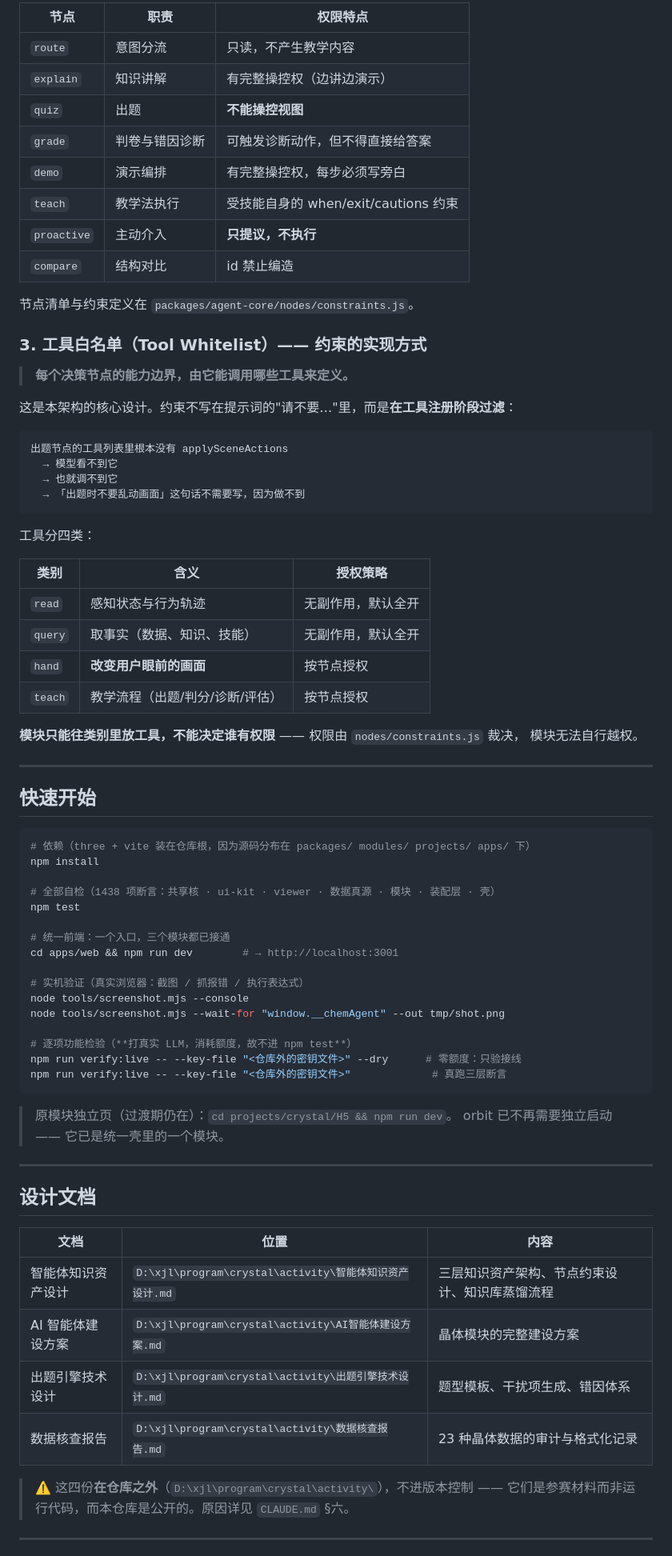
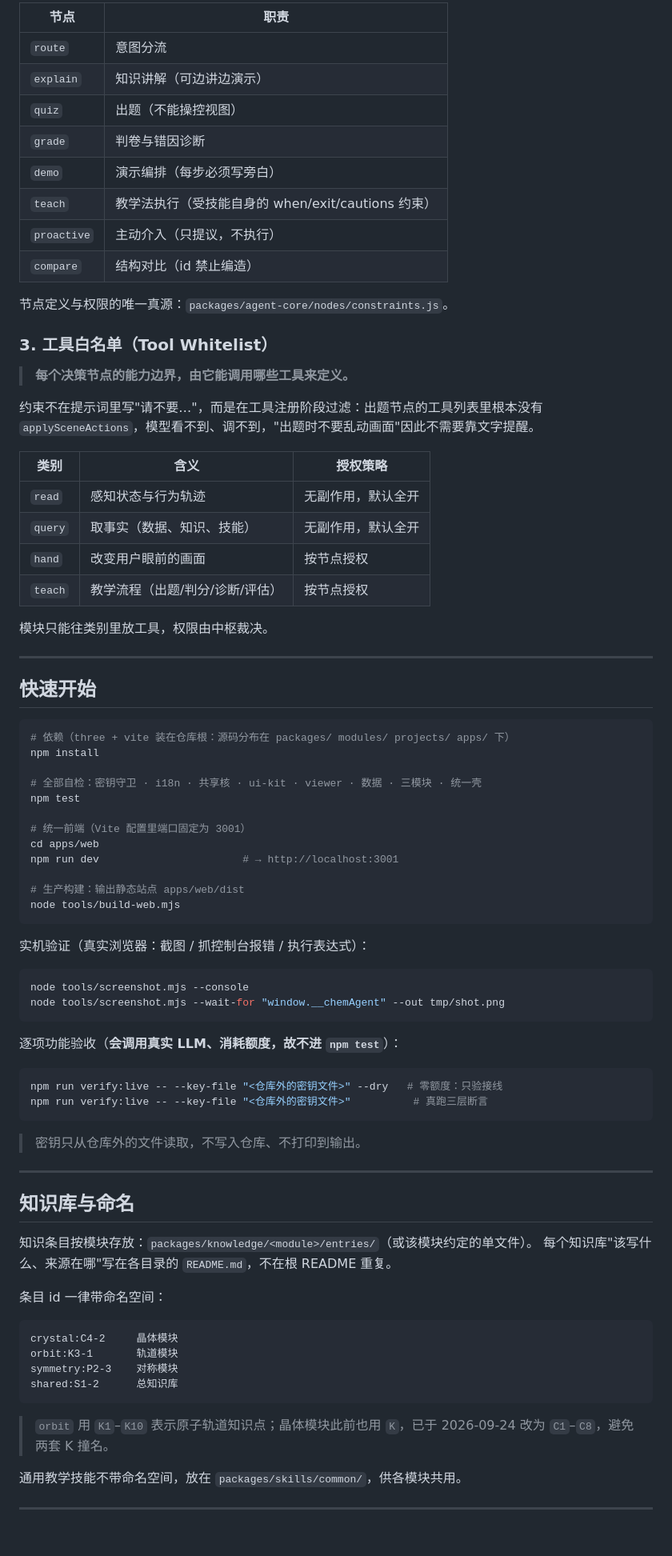
Before and after one commit to TungsticAcid/structchem-tutor, a Markdown page: README.md, the part around one of its changes. Shown at 80% size. Drawn GitHub-style; blank space fills up the shorter version.

````diff
--- a/README.md
+++ b/README.md
@@ -74,81 +79,88 @@ chem-agent/
 
-| 节点 | 职责 | 权限特点 |
-|---|---|---|
-| `route` | 意图分流 | 只读，不产生教学内容 |
-| `explain` | 知识讲解 | 有完整操控权（边讲边演示） |
-| `quiz` | 出题 | **不能操控视图** |
-| `grade` | 判卷与错因诊断 | 可触发诊断动作，但不得直接给答案 |
-| `demo` | 演示编排 | 有完整操控权，每步必须写旁白 |
-| `teach` | 教学法执行 | 受技能自身的 when/exit/cautions 约束 |
-| `proactive` | 主动介入 | **只提议，不执行** |
-| `compare` | 结构对比 | id 禁止编造 |
+| 节点 | 职责 |
+|---|---|
+| `route` | 意图分流 |
+| `explain` | 知识讲解（可边讲边演示） |
+| `quiz` | 出题（不能操控视图） |
+| `grade` | 判卷与错因诊断 |
+| `demo` | 演示编排（每步必须写旁白） |
+| `teach` | 教学法执行（受技能自身的 when/exit/cautions 约束） |
+| `proactive` | 主动介入（只提议，不执行） |
+| `compare` | 结构对比（id 禁止编造） |
 
-节点清单与约束定义在 `packages/agent-core/nodes/constraints.js`。
+节点定义与权限的唯一真源：`packages/agent-core/nodes/constraints.js`。
 
-### 3. 工具白名单（Tool Whitelist）—— 约束的实现方式
+### 3. 工具白名单（Tool Whitelist）
 
 > **每个决策节点的能力边界，由它能调用哪些工具来定义。**
 
-这是本架构的核心设计。约束不写在提示词的"请不要…"里，而是**在工具注册阶段过滤**：
-
-```
-出题节点的工具列表里根本没有 applySceneActions
-  → 模型看不到它
-  → 也就调不到它
-  → 「出题时不要乱动画面」这句话不需要写，因为做不到
-```
-
-工具分四类：
+约束不在提示词里写"请不要…"，而是在工具注册阶段过滤：出题节点的工具列表里根本没有
+`applySceneActions`，模型看不到、调不到，"出题时不要乱动画面"因此不需要靠文字提醒。
 
 | 类别 | 含义 | 授权策略 |
 |---|---|---|
 | `read` | 感知状态与行为轨迹 | 无副作用，默认全开 |
 | `query` | 取事实（数据、知识、技能） | 无副作用，默认全开 |
-| `hand` | **改变用户眼前的画面** | 按节点授权 |
+| `hand` | 改变用户眼前的画面 | 按节点授权 |
 | `teach` | 教学流程（出题/判分/诊断/评估） | 按节点授权 |
 
-**模块只能往类别里放工具，不能决定谁有权限** —— 权限由 `nodes/constraints.js` 裁决，
-模块无法自行越权。
+模块只能往类别里放工具，权限由中枢裁决。
 
 ---
 
 ## 快速开始
 
 ```bash
-# 依赖（three + vite 装在仓库根，因为源码分布在 packages/ modules/ projects/ apps/ 下）
+# 依赖（three + vite 装在仓库根：源码分布在 packages/ modules/ projects/ apps/ 下）
 npm install
 
-# 全部自检（1438 项断言：共享核 · ui-kit · viewer · 数据真源 · 模块 · 装配层 · 壳）
+# 全部自检：密钥守卫 · i18n · 共享核 · ui-kit · viewer · 数据 · 三模块 · 统一壳
 npm test
 
-# 统一前端：一个入口，三个模块都已接通
-cd apps/web && npm run dev        # → http://localhost:3001
+# 统一前端（Vite 配置里端口固定为 3001）
+cd apps/web
+npm run dev                       # → http://localhost:3001
 
-# 实机验证（真实浏览器：截图 / 抓报错 / 执行表达式）
+# 生产构建：输出静态站点 apps/web/dist
+node tools/build-web.mjs
+```
+
+实机验证（真实浏览器：截图 / 抓控制台报错 / 执行表达式）：
+
+```bash
 node tools/screenshot.mjs --console
 node tools/screenshot.mjs --wait-for "window.__chemAgent" --out tmp/shot.png
-
-# 逐项功能检验（**打真实 LLM，消耗额度，故不进 npm test**）
-npm run verify:live -- --key-file "<仓库外的密钥文件>" --dry      # 零额度：只验接线
-npm run verify:live -- --key-file "<仓库外的密钥文件>"             # 真跑三层断言
 ```
 
-> 原模块独立页（过渡期仍在）：`cd projects/crystal/H5 && npm run dev`。
-> orbit 已不再需要独立启动 —— 它已是统一壳里的一个模块。
+逐项功能验收（**会调用真实 LLM、消耗额度，故不进 `npm test`**）：
+
+```bash
+npm run verify:live -- --key-file "<仓库外的密钥文件>" --dry   # 零额度：只验接线
+npm run verify:live -- --key-file "<仓库外的密钥文件>"          # 真跑三层断言
+```
+
+> 密钥只从仓库外的文件读取，不写入仓库、不打印到输出。
 
 ---
 
-## 设计文档
+## 知识库与命名
 
-| 文档 | 位置 | 内容 |
-|---|---|---|
-| 智能体知识资产设计 | `D:\xjl\program\crystal\activity\智能体知识资产设计.md` | 三层知识资产架构、节点约束设计、知识库蒸馏流程 |
-| AI 智能体建设方案 | `D:\xjl\program\crystal\activity\AI智能体建设方案.md` | 晶体模块的完整建设方案 |
-| 出题引擎技术设计 | `D:\xjl\program\crystal\activity\出题引擎技术设计.md` | 题型模板、干扰项生成、错因体系 |
-| 数据核查报告 | `D:\xjl\program\crystal\activity\数据核查报告.md` | 23 种晶体数据的审计与格式化记录 |
+知识条目按模块存放：`packages/knowledge/<module>/entries/`（或该模块约定的单文件）。
+每个知识库"该写什么、来源在哪"写在各目录的 `README.md`，不在根 README 重复。
 
-> ⚠️ 这四份**在仓库之外**（`D:\xjl\program\crystal\activity\`），不进版本控制 ——
-> 它们是参赛材料而非运行代码，而本仓库是公开的。原因详见 `CLAUDE.md` §六。
+条目 id 一律带命名空间：
+
+```text
+crystal:C4-2     晶体模块
+orbit:K3-1       轨道模块
+symmetry:P2-3    对称模块
+shared:S1-2      总知识库
+```
+
+> `orbit` 用 `K1`–`K10` 表示原子轨道知识点；晶体模块此前也用 `K`，已于 2026-09-24 改为
+> `C1`–`C8`，避免两套 K 撞名。
+
+通用教学技能不带命名空间，放在 `packages/skills/common/`，供各模块共用。
 
 ---
 
````
Also changed, not shown: other parts of README.md (+84 -73 lines).
